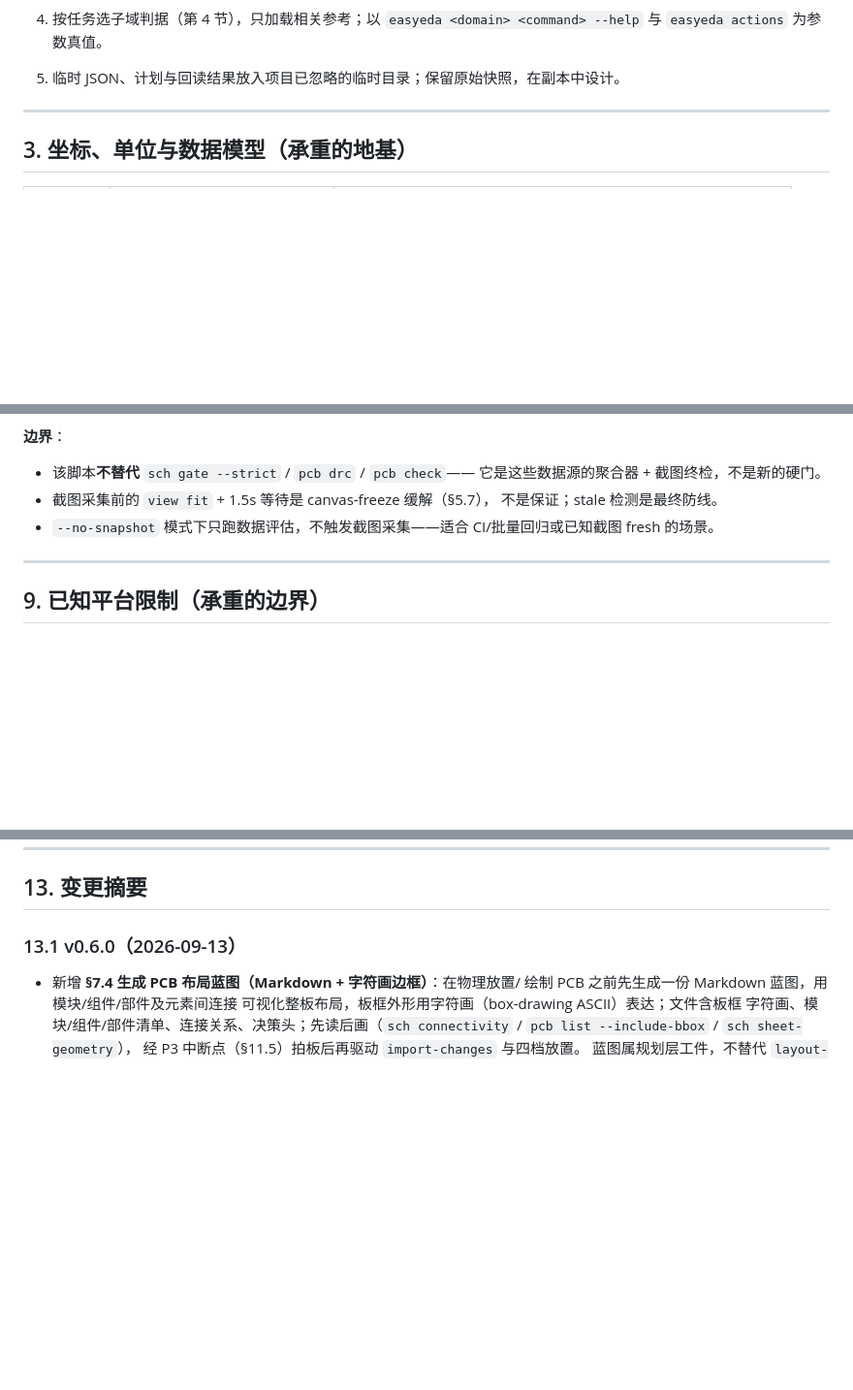
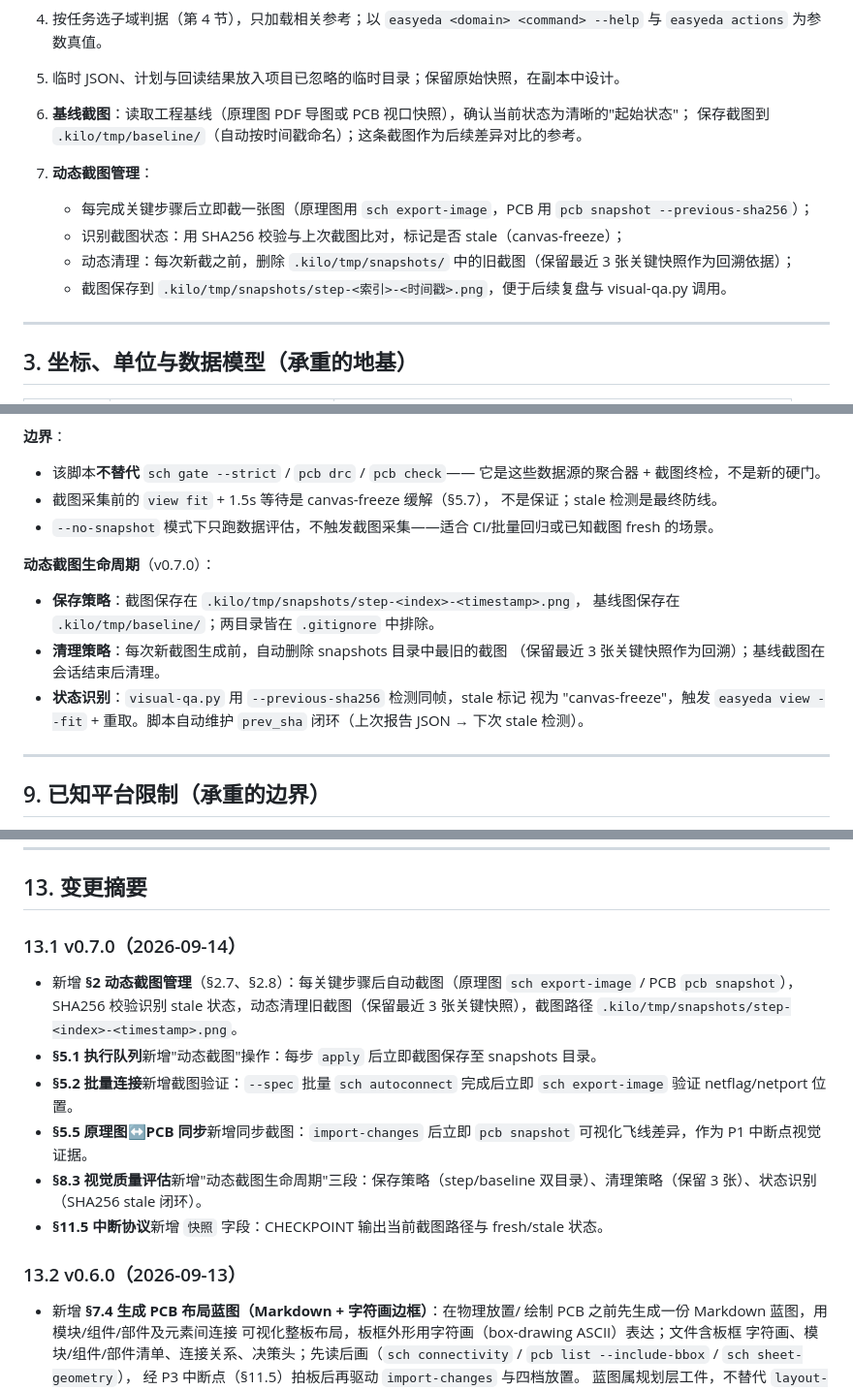
Before and after one commit to XianYin69/EasyEDAssistant, a Markdown page: SKILL.md, 3 parts joined by grey strips. Shown at 97% size. Rendered like a GitHub page; blank space fills up the shorter version.

```diff
--- a/SKILL.md
+++ b/SKILL.md
@@ -190,6 +190,13 @@ Kilocode 接入（`kilo.json`，与原有链路并存、不互斥）：
 4. 按任务选子域判据（第 4 节），只加载相关参考；以 `easyeda <domain> <command>
    --help` 与 `easyeda actions` 为参数真值。
 5. 临时 JSON、计划与回读结果放入项目已忽略的临时目录；保留原始快照，在副本中设计。
+ 6. **基线截图**：读取工程基线（原理图 PDF 导图或 PCB 视口快照），确认当前状态为清晰的"起始状态"；
+    保存截图到 `.kilo/tmp/baseline/`（自动按时间戳命名）；这条截图作为后续差异对比的参考。
+ 7. **动态截图管理**：
+     - 每完成关键步骤后立即截一张图（原理图用 `sch export-image`，PCB 用 `pcb snapshot --previous-sha256`）；
+     - 识别截图状态：用 SHA256 校验与上次截图比对，标记是否 stale（canvas-freeze）；
+     - 动态清理：每次新截之前，删除 `.kilo/tmp/snapshots/` 中的旧截图（保留最近 3 张关键快照作为回溯依据）；
+     - 截图保存到 `.kilo/tmp/snapshots/step-<索引>-<时间戳>.png`，便于后续复盘与 visual-qa.py 调用。
 
 ---
 
@@ -795,6 +806,15 @@ python3 scripts/visual-qa.py --project <name> --pcb --no-snapshot
 - `--no-snapshot` 模式下只跑数据评估，不触发截图采集——适合
   CI/批量回归或已知截图 fresh 的场景。
 
+**动态截图生命周期**（v0.7.0）：
+- **保存策略**：截图保存在 `.kilo/tmp/snapshots/step-<index>-<timestamp>.png`，
+  基线图保存在 `.kilo/tmp/baseline/`；两目录皆在 `.gitignore` 中排除。
+- **清理策略**：每次新截图生成前，自动删除 snapshots 目录中最旧的截图
+  （保留最近 3 张关键快照作为回溯）；基线截图在会话结束后清理。
+- **状态识别**：`visual-qa.py` 用 `--previous-sha256` 检测同帧，stale 标记
+  视为 "canvas-freeze"，触发 `easyeda view --fit` + 重取。脚本自动维护
+  `prev_sha` 闭环（上次报告 JSON → 下次 stale 检测）。
+
 ---
 
 ## 9. 已知平台限制（承重的边界）
@@ -1032,7 +1053,16 @@ python3 scripts/visual-qa.py --project <name> --pcb --no-snapshot
 
 ## 13. 变更摘要
 
-### 13.1 v0.6.0（2026-09-13）
+### 13.1 v0.7.0（2026-09-14）
+
+- 新增 **§2 动态截图管理**（§2.7、§2.8）：每关键步骤后自动截图（原理图 `sch export-image` / PCB `pcb snapshot`），SHA256 校验识别 stale 状态，动态清理旧截图（保留最近 3 张关键快照），截图路径 `.kilo/tmp/snapshots/step-<index>-<timestamp>.png`。
+- **§5.1 执行队列**新增"动态截图"操作：每步 `apply` 后立即截图保存至 snapshots 目录。
+- **§5.2 批量连接**新增截图验证：`--spec` 批量 `sch autoconnect` 完成后立即 `sch export-image` 验证 netflag/netport 位置。
+- **§5.5 原理图↔PCB 同步**新增同步截图：`import-changes` 后立即 `pcb snapshot` 可视化飞线差异，作为 P1 中断点视觉证据。
+- **§8.3 视觉质量评估**新增"动态截图生命周期"三段：保存策略（step/baseline 双目录）、清理策略（保留 3 张）、状态识别（SHA256 stale 闭环）。
+- **§11.5 中断协议**新增 `快照` 字段：CHECKPOINT 输出当前截图路径与 fresh/stale 状态。
+
+### 13.2 v0.6.0（2026-09-13）
 
 - 新增 **§7.4 生成 PCB 布局蓝图（Markdown + 字符画边框）**：在物理放置/
   绘制 PCB 之前先生成一份 Markdown 蓝图，用模块/组件/部件及元素间连接
```
Also changed, not shown: other parts of SKILL.md (+6 -1 lines), README.md (+15 -12 lines).
